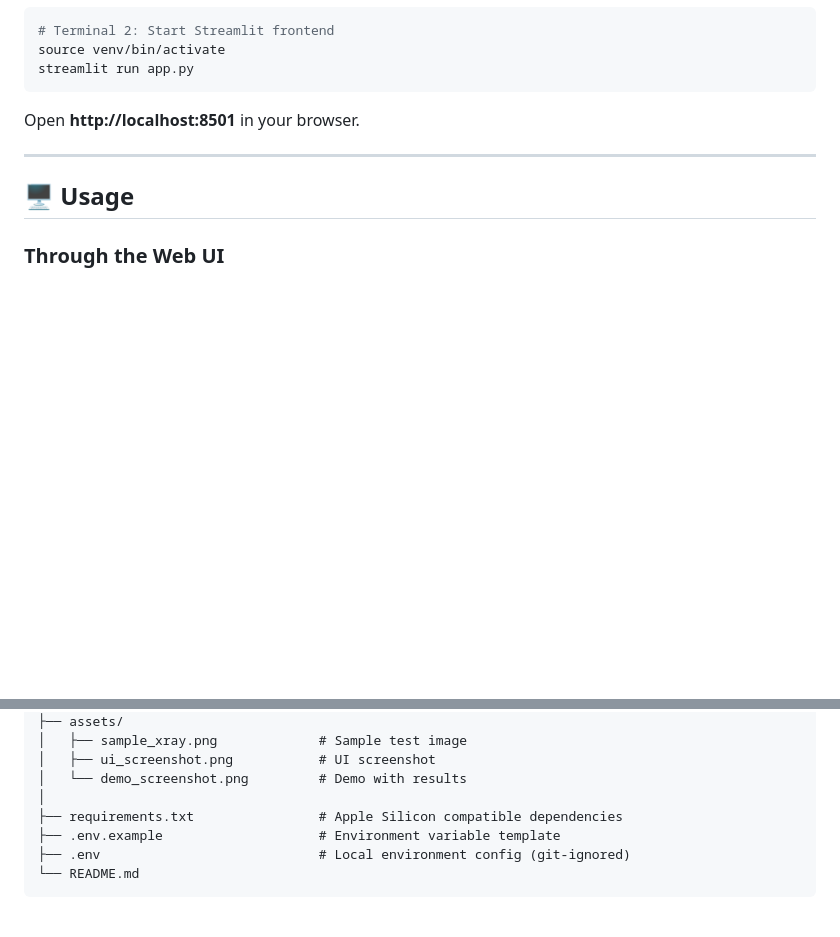
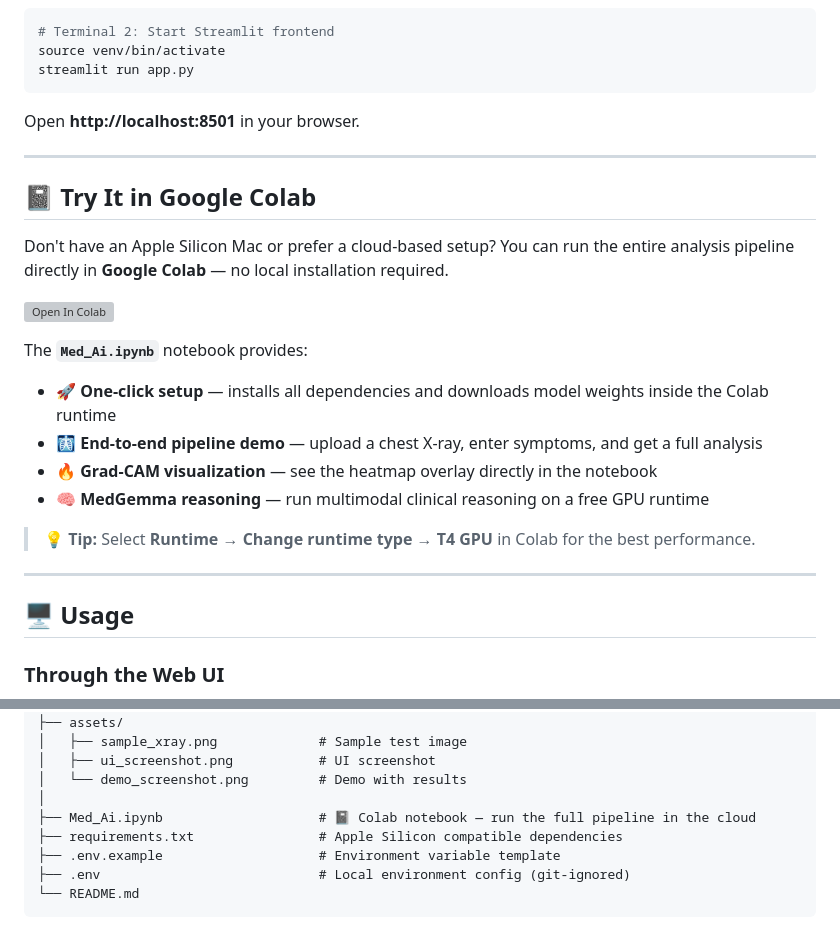
Before and after one commit to chiraniadhruv7/Med-Ai, a Markdown page: README.md, 2 parts joined by grey strips. Rendered like a GitHub page; blank space fills up the shorter version; grey boxes are pictures that could not be loaded.

Commit message:
docs: add Colab notebook link and badge to README

```diff
--- a/README.md
+++ b/README.md
@@ -155,6 +156,23 @@ Open **http://localhost:8501** in your browser.
 
 ---
 
+## 📓 Try It in Google Colab
+
+Don't have an Apple Silicon Mac or prefer a cloud-based setup? You can run the entire analysis pipeline directly in **Google Colab** — no local installation required.
+
+[![Open In Colab](https://colab.research.google.com/assets/colab-badge.svg)](https://colab.research.google.com/github/chiraniadhruv7/Med-Ai/blob/main/Med_Ai.ipynb)
+
+The **`Med_Ai.ipynb`** notebook provides:
+
+- 🚀 **One-click setup** — installs all dependencies and downloads model weights inside the Colab runtime
+- 🩻 **End-to-end pipeline demo** — upload a chest X-ray, enter symptoms, and get a full analysis
+- 🔥 **Grad-CAM visualization** — see the heatmap overlay directly in the notebook
+- 🧠 **MedGemma reasoning** — run multimodal clinical reasoning on a free GPU runtime
+
+> **💡 Tip:** Select **Runtime → Change runtime type → T4 GPU** in Colab for the best performance.
+
+---
+
 ## 🖥️ Usage
 
 ### Through the Web UI
@@ -245,6 +263,7 @@ med-ai2/
 │   ├── ui_screenshot.png           # UI screenshot
 │   └── demo_screenshot.png         # Demo with results
 │
+├── Med_Ai.ipynb                    # 📓 Colab notebook — run the full pipeline in the cloud
 ├── requirements.txt                # Apple Silicon compatible dependencies
 ├── .env.example                    # Environment variable template
 ├── .env                            # Local environment config (git-ignored)
```
Also changed, not shown: other parts of README.md (+1 -0 lines).
